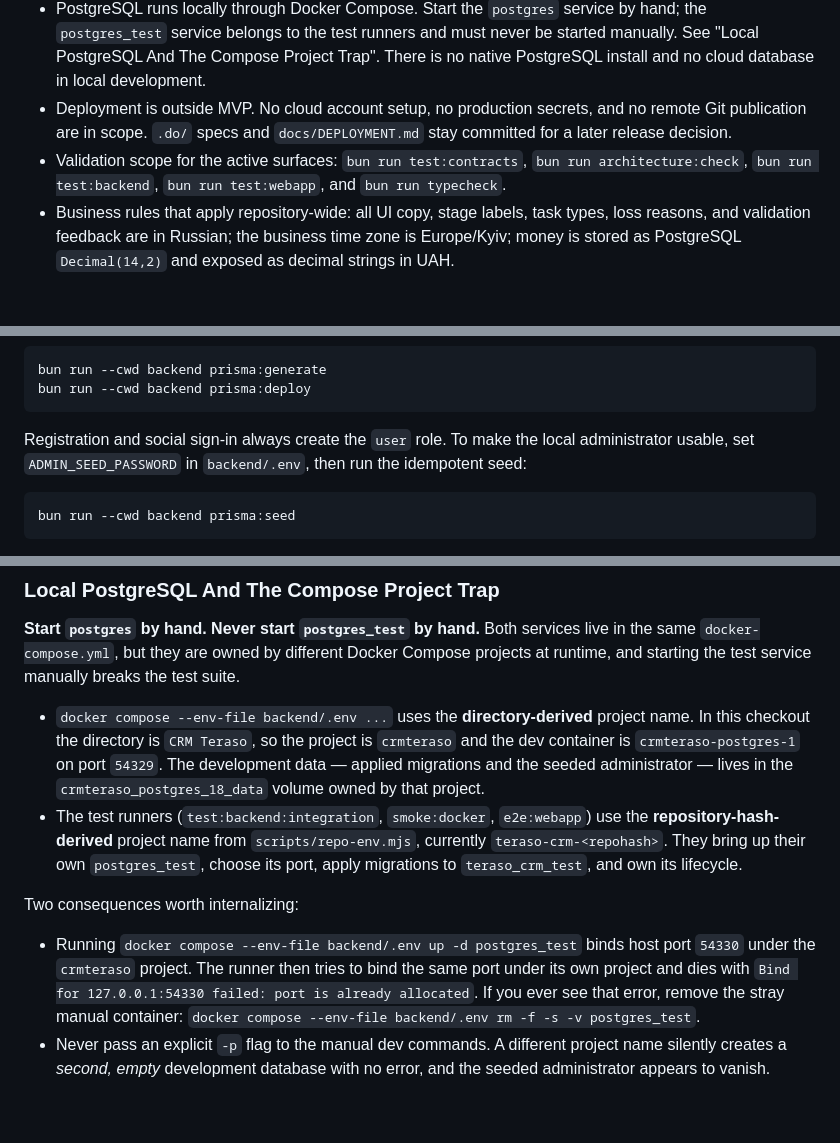
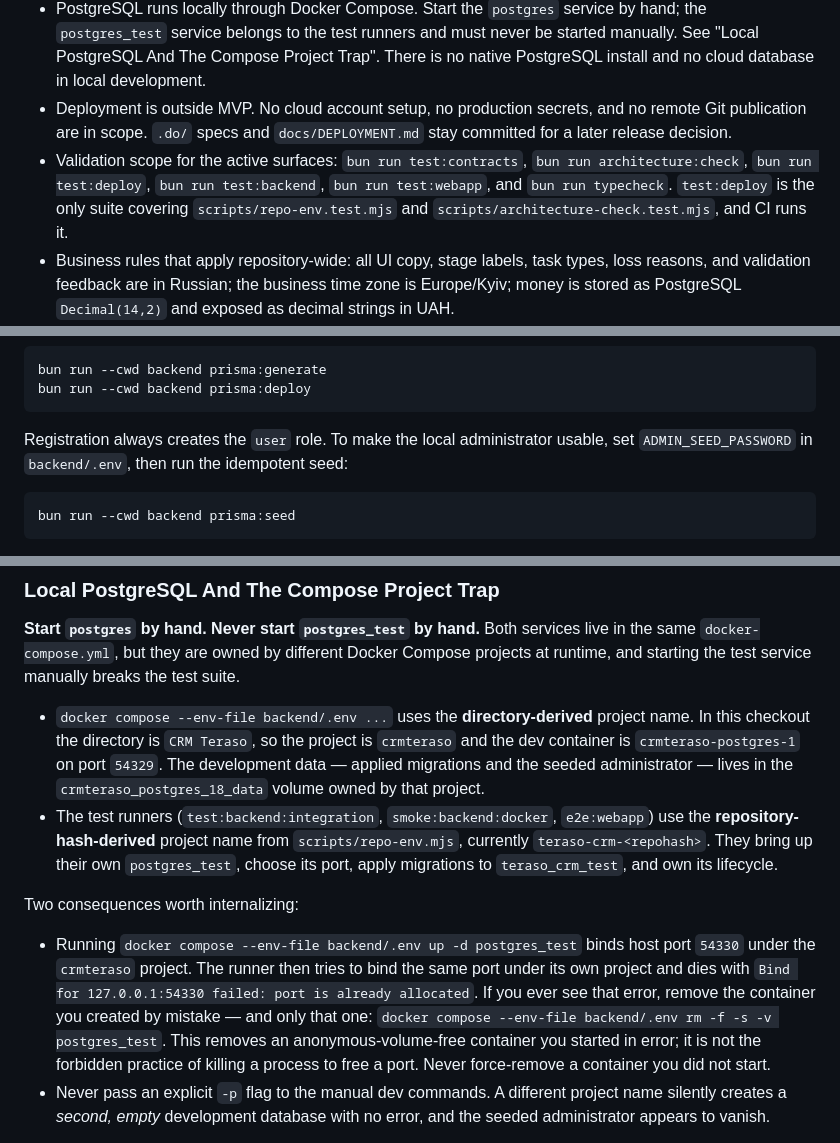
Before and after one commit to venik6000-hash/teraso-crm, a Markdown page: README.md, 3 parts joined by grey strips. Drawn GitHub-style; blank space fills up the shorter version.

Commit message:
docs: correct Teraso CRM baseline agent instructions

````diff
--- a/README.md
+++ b/README.md
@@ -12,7 +12,7 @@ This repository was initialized from the [Vibe Coding Template](https://github.c
 - Deferred surfaces are `website` and `mobile`. They stay on disk untouched; do not configure, run, or extend them until they are explicitly requested.
 - PostgreSQL runs locally through Docker Compose. Start the `postgres` service by hand; the `postgres_test` service belongs to the test runners and must never be started manually. See "Local PostgreSQL And The Compose Project Trap". There is no native PostgreSQL install and no cloud database in local development.
 - Deployment is outside MVP. No cloud account setup, no production secrets, and no remote Git publication are in scope. `.do/` specs and `docs/DEPLOYMENT.md` stay committed for a later release decision.
-- Validation scope for the active surfaces: `bun run test:contracts`, `bun run architecture:check`, `bun run test:backend`, `bun run test:webapp`, and `bun run typecheck`.
+- Validation scope for the active surfaces: `bun run test:contracts`, `bun run architecture:check`, `bun run test:deploy`, `bun run test:backend`, `bun run test:webapp`, and `bun run typecheck`. `test:deploy` is the only suite covering `scripts/repo-env.test.mjs` and `scripts/architecture-check.test.mjs`, and CI runs it.
 - Business rules that apply repository-wide: all UI copy, stage labels, task types, loss reasons, and validation feedback are in Russian; the business time zone is Europe/Kyiv; money is stored as PostgreSQL `Decimal(14,2)` and exposed as decimal strings in UAH.
 - `backend/.env` and `webapp/.env` are local-only files created from their `.env.example` siblings. They are gitignored and must never be committed.
 
@@ -87,7 +87,7 @@ bun run --cwd backend prisma:generate
 bun run --cwd backend prisma:deploy
 ```
 
-Registration and social sign-in always create the `user` role. To make the local
+Registration always creates the `user` role. To make the local
 administrator usable, set `ADMIN_SEED_PASSWORD` in `backend/.env`, then run the
 idempotent seed:
 
@@ -105,11 +105,11 @@ password preserves existing sessions.
 **Start `postgres` by hand. Never start `postgres_test` by hand.** Both services live in the same `docker-compose.yml`, but they are owned by different Docker Compose projects at runtime, and starting the test service manually breaks the test suite.
 
 - `docker compose --env-file backend/.env ...` uses the **directory-derived** project name. In this checkout the directory is `CRM Teraso`, so the project is `crmteraso` and the dev container is `crmteraso-postgres-1` on port `54329`. The development data — applied migrations and the seeded administrator — lives in the `crmteraso_postgres_18_data` volume owned by that project.
-- The test runners (`test:backend:integration`, `smoke:docker`, `e2e:webapp`) use the **repository-hash-derived** project name from `scripts/repo-env.mjs`, currently `teraso-crm-<repohash>`. They bring up their own `postgres_test`, choose its port, apply migrations to `teraso_crm_test`, and own its lifecycle.
+- The test runners (`test:backend:integration`, `smoke:backend:docker`, `e2e:webapp`) use the **repository-hash-derived** project name from `scripts/repo-env.mjs`, currently `teraso-crm-<repohash>`. They bring up their own `postgres_test`, choose its port, apply migrations to `teraso_crm_test`, and own its lifecycle.
 
 Two consequences worth internalizing:
 
-- Running `docker compose --env-file backend/.env up -d postgres_test` binds host port `54330` under the `crmteraso` project. The runner then tries to bind the same port under its own project and dies with `Bind for 127.0.0.1:54330 failed: port is already allocated`. If you ever see that error, remove the stray manual container: `docker compose --env-file backend/.env rm -f -s -v postgres_test`.
+- Running `docker compose --env-file backend/.env up -d postgres_test` binds host port `54330` under the `crmteraso` project. The runner then tries to bind the same port under its own project and dies with `Bind for 127.0.0.1:54330 failed: port is already allocated`. If you ever see that error, remove the container you created by mistake — and only that one: `docker compose --env-file backend/.env rm -f -s -v postgres_test`. This removes an anonymous-volume-free container you started in error; it is not the forbidden practice of killing a process to free a port. Never force-remove a container you did not start.
 - Never pass an explicit `-p` flag to the manual dev commands. A different project name silently creates a *second, empty* development database with no error, and the seeded administrator appears to vanish.
 
 To reset local development data, follow "Reset Local Data" in [docs/LOCAL_DATABASE.md](docs/LOCAL_DATABASE.md). Never run `docker compose down -v` against the dev project casually; it destroys the seeded administrator and every applied migration.
````
Also changed, not shown: AGENTS.md (+2 -2 lines), CLAUDE.md (+2 -2 lines).
